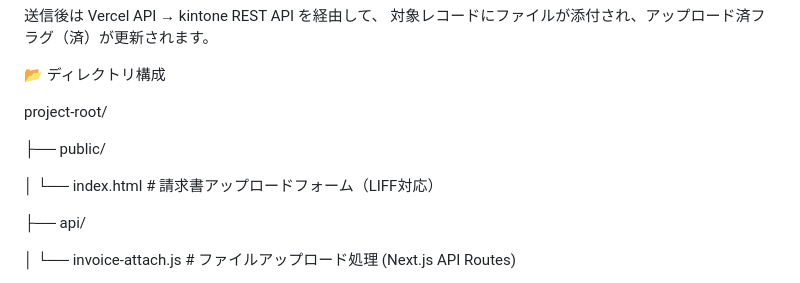
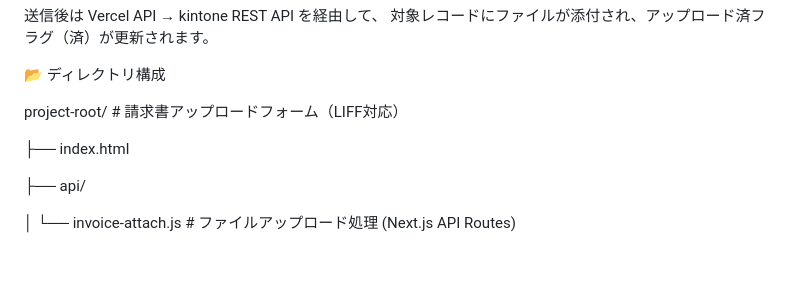
Before and after one commit to hikifuda/stock_invoiceUp, a Markdown page: README.md, the part around the change. Drawn GitHub-style; blank space fills up the shorter version.

```diff
--- a/README.md
+++ b/README.md
@@ -10,11 +10,9 @@ CL入荷フォーム の対象レコードを選択 → 請求書ファイルを
 
 📂 ディレクトリ構成
 
-project-root/
+project-root/             # 請求書アップロードフォーム（LIFF対応）
 
-├── public/
-
-│   └── index.html        # 請求書アップロードフォーム（LIFF対応）
+├── index.html
 
 ├── api/
 
```
